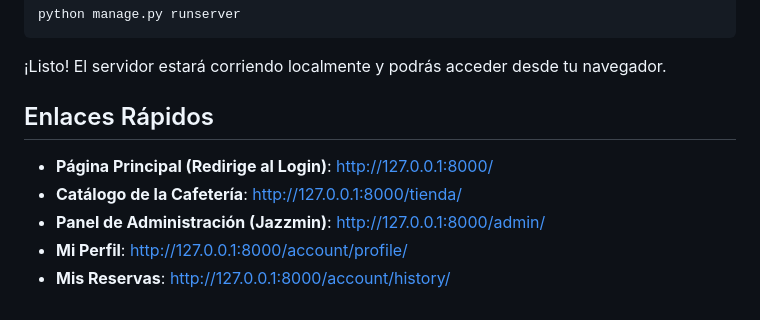
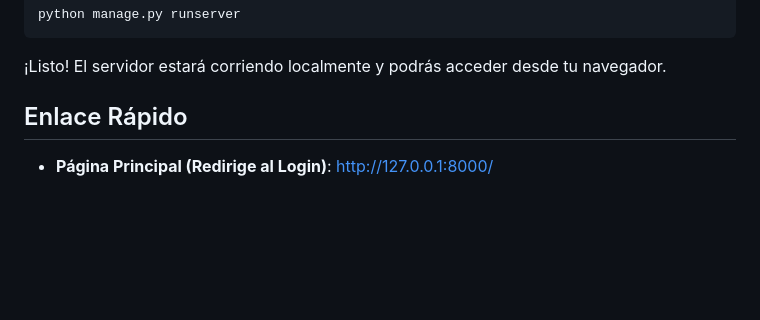
Before and after one commit to Renzoft/Cafeteria, a Markdown page: README.md, the part around the change. GitHub-like rendering; blank space fills up the shorter version.

```diff
--- a/README.md
+++ b/README.md
@@ -84,10 +84,6 @@ python manage.py runserver
 
 ¡Listo! El servidor estará corriendo localmente y podrás acceder desde tu navegador.
 
-## Enlaces Rápidos
+## Enlace Rápido
 
 *   **Página Principal (Redirige al Login)**: [http://127.0.0.1:8000/](http://127.0.0.1:8000/)
-*   **Catálogo de la Cafetería**: [http://127.0.0.1:8000/tienda/](http://127.0.0.1:8000/tienda/)
-*   **Panel de Administración (Jazzmin)**: [http://127.0.0.1:8000/admin/](http://127.0.0.1:8000/admin/)
-*   **Mi Perfil**: [http://127.0.0.1:8000/account/profile/](http://127.0.0.1:8000/account/profile/)
-*   **Mis Reservas**: [http://127.0.0.1:8000/account/history/](http://127.0.0.1:8000/account/history/)
```
